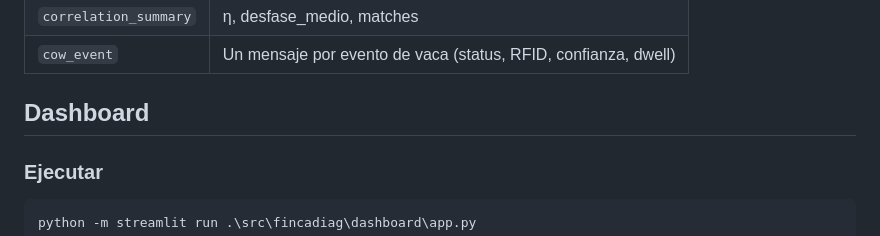
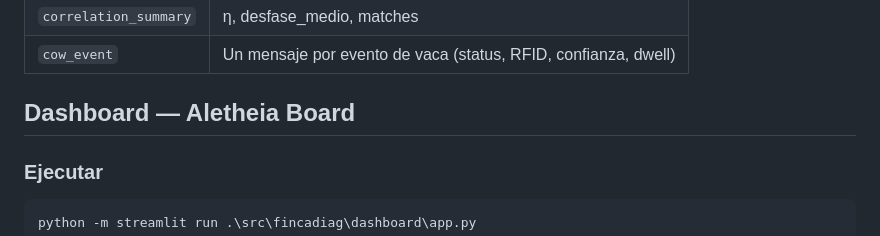
Before and after one commit to JorgeRe18/FincaDiag_Modular_codigo, a Markdown page: README.md, the part around the change. GitHub-like rendering.

Commit message:
chore: agrega nombre Aletheia Board a sección Dashboard del README

```diff
--- a/README.md
+++ b/README.md
@@ -436,7 +436,7 @@ gateway deberia reflejar para esa sesión.
 | `correlation_summary` | η, desfase_medio, matches |
 | `cow_event` | Un mensaje por evento de vaca (status, RFID, confianza, dwell) |
 
-## Dashboard
+## Dashboard — Aletheia Board
 
 ### Ejecutar
 
```
